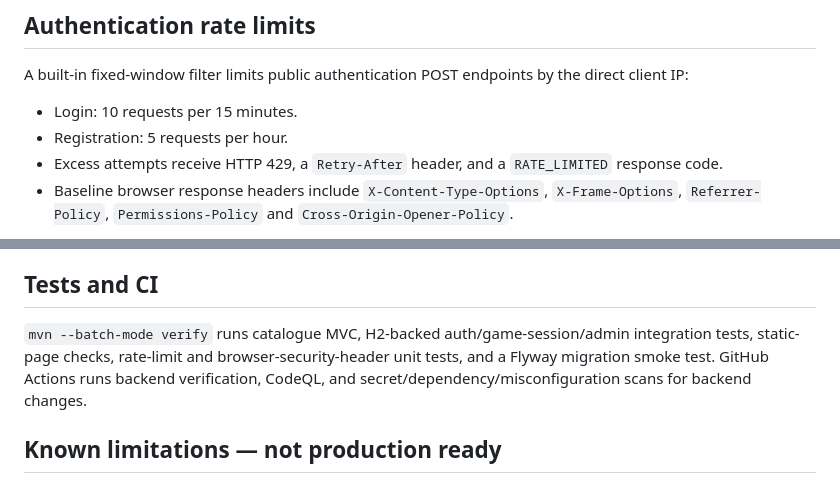
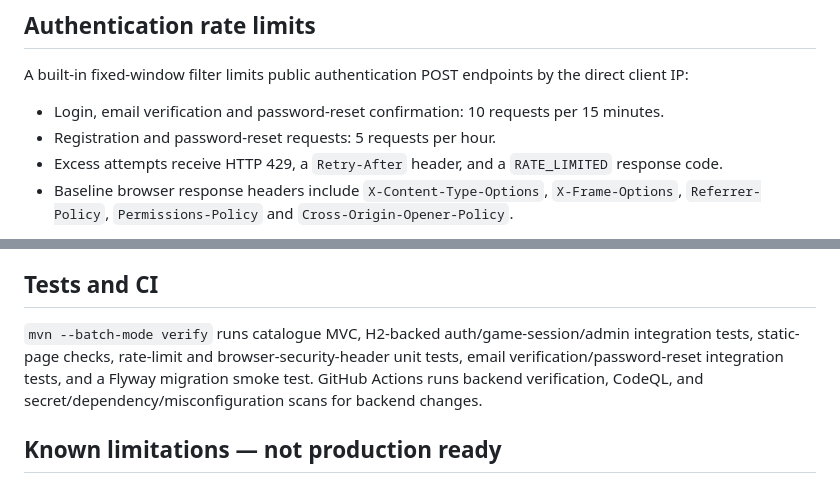
Before and after one commit to solankiabhay/aa-game-inspired, a Markdown page: backend/README.md, 2 parts joined by grey strips. Rendered like a GitHub page.

Commit message:
docs(backend): document recovery throttles and tests

```diff
--- a/backend/README.md
+++ b/backend/README.md
@@ -27,8 +27,8 @@ From repository root:
 
 ## Authentication rate limits
 A built-in fixed-window filter limits public authentication POST endpoints by the direct client IP:
-- Login: 10 requests per 15 minutes.
-- Registration: 5 requests per hour.
+- Login, email verification and password-reset confirmation: 10 requests per 15 minutes.
+- Registration and password-reset requests: 5 requests per hour.
 - Excess attempts receive HTTP 429, a `Retry-After` header, and a `RATE_LIMITED` response code.
 - Baseline browser response headers include `X-Content-Type-Options`, `X-Frame-Options`, `Referrer-Policy`, `Permissions-Policy` and `Cross-Origin-Opener-Policy`.
 
@@ -41,7 +41,7 @@ Defaults can be overridden with Spring properties/environment variables:
 Local development defaults to the in-process limiter. Production Compose enables a Redis-backed atomic counter with TTL shared across API instances; Redis failures fail closed with HTTP 503. Use a strong REDIS_PASSWORD. Only trust forwarded client-IP headers when the reverse proxy is explicitly configured to overwrite them.
 
 ## Tests and CI
-`mvn --batch-mode verify` runs catalogue MVC, H2-backed auth/game-session/admin integration tests, static-page checks, rate-limit and browser-security-header unit tests, and a Flyway migration smoke test. GitHub Actions runs backend verification, CodeQL, and secret/dependency/misconfiguration scans for backend changes.
+`mvn --batch-mode verify` runs catalogue MVC, H2-backed auth/game-session/admin integration tests, static-page checks, rate-limit and browser-security-header unit tests, email verification/password-reset integration tests, and a Flyway migration smoke test. GitHub Actions runs backend verification, CodeQL, and secret/dependency/misconfiguration scans for backend changes.
 
 ## Known limitations — not production ready
 - MFA, refresh-token rotation and session listing are not implemented. SMTP delivery, verification/reset links and token-expiry behavior still need provider-specific staging validation.
```
